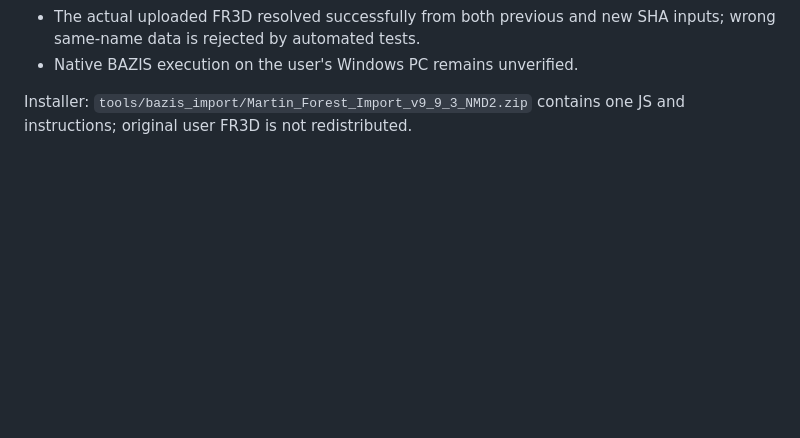
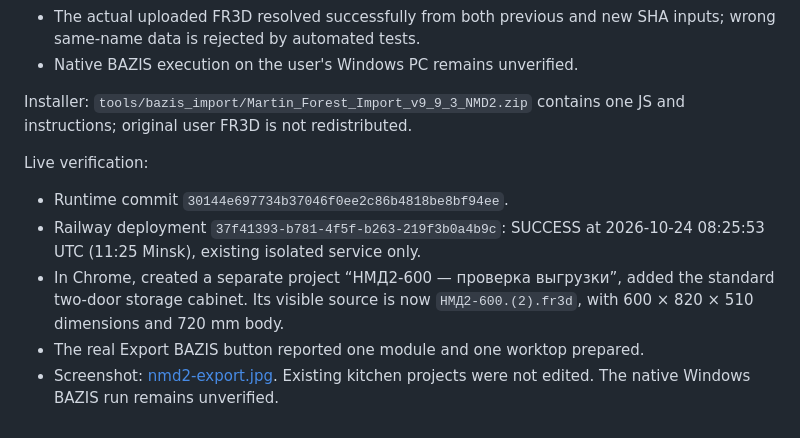
Before and after one commit to artempilipeika-create/artempilipieka-create.github.io, a Markdown page: docs/nmd2-source-20261024/README.md, the part around the change. Rendered like a GitHub page; blank space fills up the shorter version.

Commit message:
Record live NMD2 source and export verification

```diff
--- a/docs/nmd2-source-20261024/README.md
+++ b/docs/nmd2-source-20261024/README.md
@@ -35,3 +35,14 @@ Validation:
 
 Installer: `tools/bazis_import/Martin_Forest_Import_v9_9_3_NMD2.zip` contains
 one JS and instructions; original user FR3D is not redistributed.
+
+Live verification:
+- Runtime commit `30144e697734b37046f0ee2c86b4818be8bf94ee`.
+- Railway deployment `37f41393-b781-4f5f-b263-219f3b0a4b9c`: SUCCESS
+  at 2026-10-24 08:25:53 UTC (11:25 Minsk), existing isolated service only.
+- In Chrome, created a separate project “НМД2-600 — проверка выгрузки”, added
+  the standard two-door storage cabinet. Its visible source is now
+  `НМД2-600.(2).fr3d`, with 600 × 820 × 510 dimensions and 720 mm body.
+- The real Export BAZIS button reported one module and one worktop prepared.
+- Screenshot: [nmd2-export.jpg](nmd2-export.jpg). Existing kitchen projects
+  were not edited. The native Windows BAZIS run remains unverified.
```
Also changed, not shown: docs/nmd2-source-20261024/nmd2-export.jpg (added).
